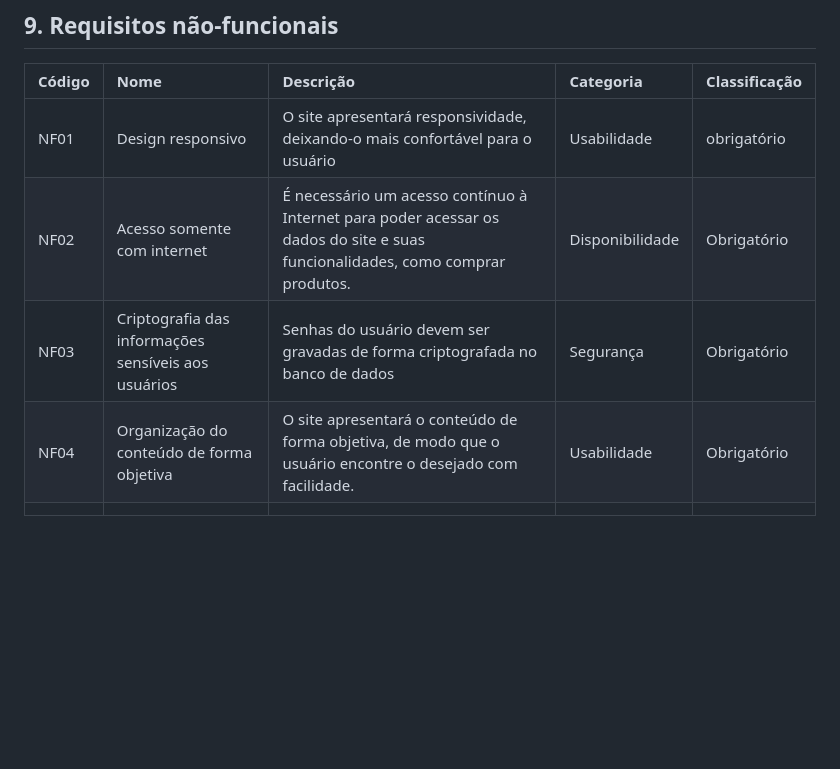
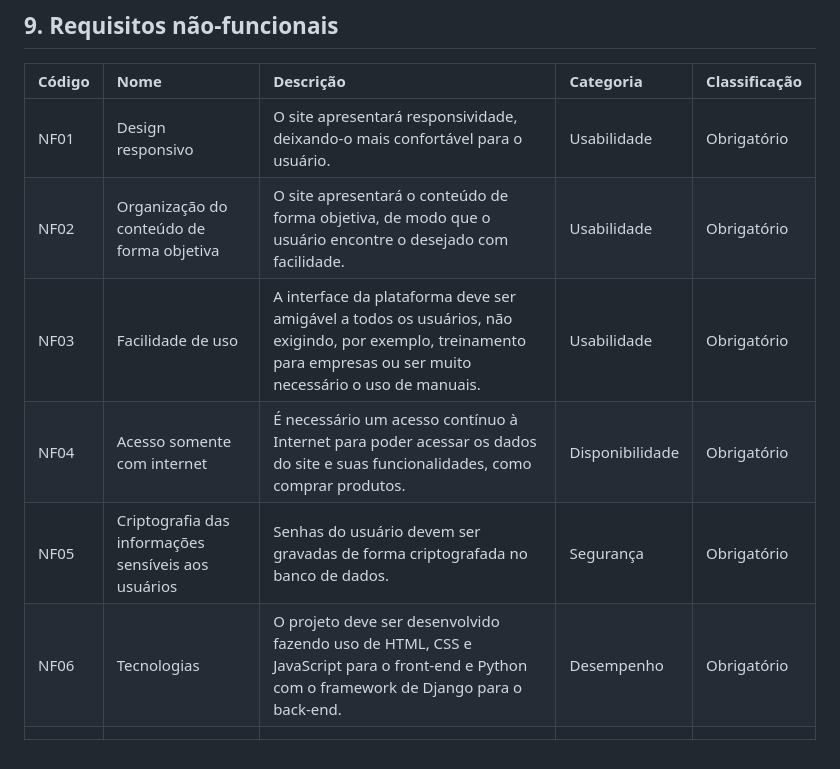
Before and after one commit to PI-InfoWeb-CNAT/2025-OffClub, a Markdown page: docs/Documento_de_Visao.md, the part around the change. Drawn GitHub-style; blank space fills up the shorter version.

Commit message:
Mais requisitos não funcionais adicionados ao documento de visão.

```diff
--- a/docs/Documento_de_Visao.md
+++ b/docs/Documento_de_Visao.md
@@ -69,8 +69,10 @@ Esse projeto consiste em um site voltado para vendas de produtos que pretende fu
 ## 9.	Requisitos não-funcionais
 | Código | Nome | Descrição | Categoria | Classificação |
 |:---  |:--- |:--- |:--- |:--- |
-| NF01	| Design responsivo	| O site apresentará responsividade, deixando-o mais confortável para o usuário | Usabilidade	| obrigatório
-| NF02	| Acesso somente com internet	| É necessário um acesso contínuo à Internet para poder acessar os dados do site e suas funcionalidades, como comprar produtos.	| Disponibilidade	| Obrigatório
-| NF03	| Criptografia das informações sensíveis aos usuários	| Senhas do usuário devem ser gravadas de forma criptografada no banco de dados	| Segurança	| Obrigatório
-| NF04	| Organização do conteúdo de forma objetiva	| O site apresentará o conteúdo de forma objetiva, de modo que o usuário encontre o desejado com facilidade.	| Usabilidade	| Obrigatório
+| NF01	| Design responsivo	| O site apresentará responsividade, deixando-o mais confortável para o usuário. | Usabilidade	| Obrigatório
+| NF02	| Organização do conteúdo de forma objetiva	| O site apresentará o conteúdo de forma objetiva, de modo que o usuário encontre o desejado com facilidade.	| Usabilidade	| Obrigatório
+| NF03	| Facilidade de uso	| A interface da plataforma deve ser amigável a todos os usuários, não exigindo, por exemplo, treinamento para empresas ou ser muito necessário o uso de manuais.	| Usabilidade	| Obrigatório
+| NF04	| Acesso somente com internet	| É necessário um acesso contínuo à Internet para poder acessar os dados do site e suas funcionalidades, como comprar produtos.	| Disponibilidade	| Obrigatório
+| NF05	| Criptografia das informações sensíveis aos usuários	| Senhas do usuário devem ser gravadas de forma criptografada no banco de dados.	| Segurança	| Obrigatório
+| NF06	| Tecnologias	| O projeto deve ser desenvolvido fazendo uso de HTML, CSS e JavaScript para o front-end e Python com o framework de Django para o back-end.	| Desempenho	| Obrigatório
 | | | |
```
